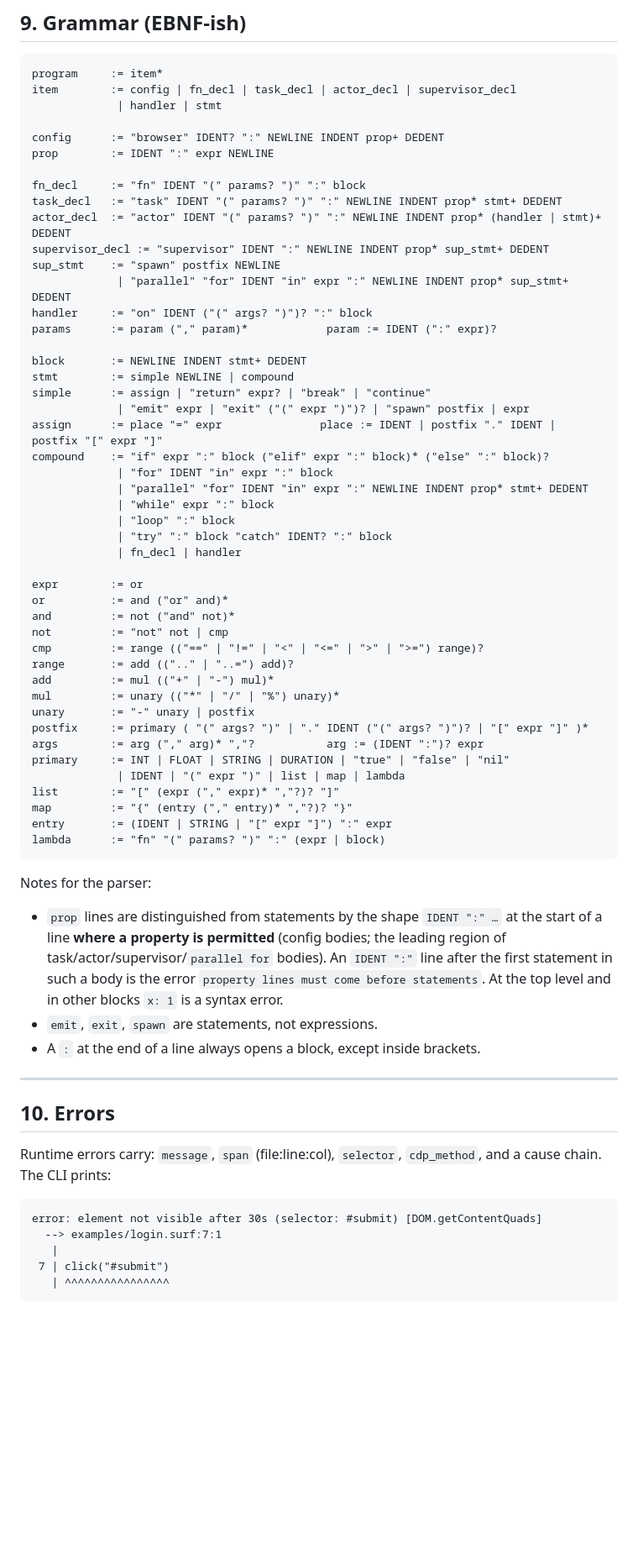
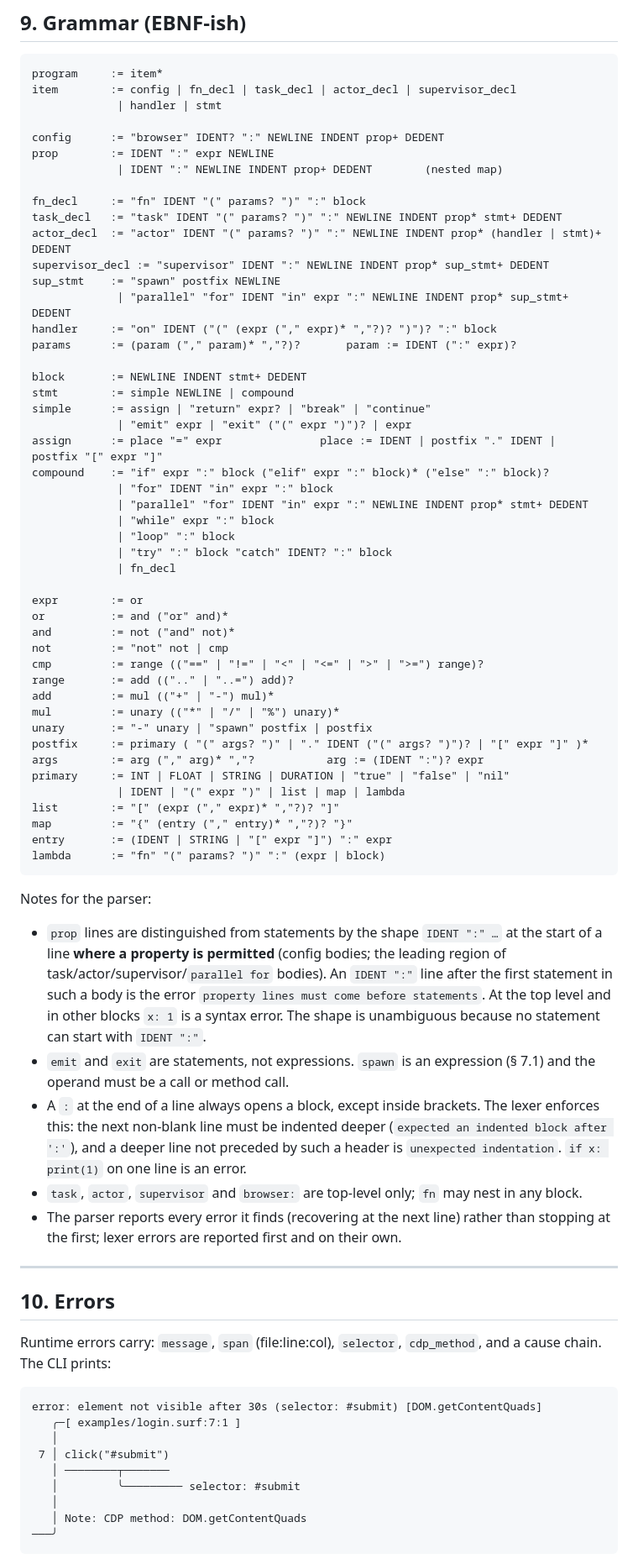
Before and after one commit to heretic-tech/surf, a Markdown page: docs/language.md, the part around one of its changes. Shown at 84% size. Rendered like a GitHub page; blank space fills up the shorter version.

Commit message:
docs(language): spawn is an expression, nested config maps, layout and parser rules

````diff
--- a/docs/language.md
+++ b/docs/language.md
@@ -633,6 +654,7 @@ item        := config | fn_decl | task_decl | actor_decl | supervisor_decl
 
 config      := "browser" IDENT? ":" NEWLINE INDENT prop+ DEDENT
 prop        := IDENT ":" expr NEWLINE
+             | IDENT ":" NEWLINE INDENT prop+ DEDENT        (nested map)
 
 fn_decl     := "fn" IDENT "(" params? ")" ":" block
 task_decl   := "task" IDENT "(" params? ")" ":" NEWLINE INDENT prop* stmt+ DEDENT
@@ -640,13 +662,13 @@ actor_decl  := "actor" IDENT "(" params? ")" ":" NEWLINE INDENT prop* (handler |
 supervisor_decl := "supervisor" IDENT ":" NEWLINE INDENT prop* sup_stmt+ DEDENT
 sup_stmt    := "spawn" postfix NEWLINE
              | "parallel" "for" IDENT "in" expr ":" NEWLINE INDENT prop* sup_stmt+ DEDENT
-handler     := "on" IDENT ("(" args? ")")? ":" block
-params      := param ("," param)*            param := IDENT (":" expr)?
+handler     := "on" IDENT ("(" (expr ("," expr)* ","?)? ")")? ":" block
+params      := (param ("," param)* ","?)?       param := IDENT (":" expr)?
 
 block       := NEWLINE INDENT stmt+ DEDENT
 stmt        := simple NEWLINE | compound
 simple      := assign | "return" expr? | "break" | "continue"
-             | "emit" expr | "exit" ("(" expr ")")? | "spawn" postfix | expr
+             | "emit" expr | "exit" ("(" expr ")")? | expr
 assign      := place "=" expr               place := IDENT | postfix "." IDENT | postfix "[" expr "]"
 compound    := "if" expr ":" block ("elif" expr ":" block)* ("else" ":" block)?
              | "for" IDENT "in" expr ":" block
@@ -654,7 +676,7 @@ compound    := "if" expr ":" block ("elif" expr ":" block)* ("else" ":" block)?
              | "while" expr ":" block
              | "loop" ":" block
              | "try" ":" block "catch" IDENT? ":" block
-             | fn_decl | handler
+             | fn_decl
 
 expr        := or
 or          := and ("or" and)*
@@ -664,7 +686,7 @@ cmp         := range (("==" | "!=" | "<" | "<=" | ">" | ">=") range)?
 range       := add ((".." | "..=") add)?
 add         := mul (("+" | "-") mul)*
 mul         := unary (("*" | "/" | "%") unary)*
-unary       := "-" unary | postfix
+unary       := "-" unary | "spawn" postfix | postfix
 postfix     := primary ( "(" args? ")" | "." IDENT ("(" args? ")")? | "[" expr "]" )*
 args        := arg ("," arg)* ","?           arg := (IDENT ":")? expr
 primary     := INT | FLOAT | STRING | DURATION | "true" | "false" | "nil"
@@ -682,9 +704,20 @@ Notes for the parser:
   bodies; the leading region of task/actor/supervisor/`parallel for`
   bodies). An `IDENT ":"` line after the first statement in such a body is
   the error `property lines must come before statements`. At the top
-  level and in other blocks `x: 1` is a syntax error.
-- `emit`, `exit`, `spawn` are statements, not expressions.
+  level and in other blocks `x: 1` is a syntax error. The shape is
+  unambiguous because no statement can start with `IDENT ":"`.
+- `emit` and `exit` are statements, not expressions. `spawn` is an
+  expression (§ 7.1) and the operand must be a call or method call.
 - A `:` at the end of a line always opens a block, except inside brackets.
+  The lexer enforces this: the next non-blank line must be indented
+  deeper (`expected an indented block after ':'`), and a deeper line not
+  preceded by such a header is `unexpected indentation`. `if x: print(1)`
+  on one line is an error.
+- `task`, `actor`, `supervisor` and `browser:` are top-level only; `fn` may
+  nest in any block.
+- The parser reports every error it finds (recovering at the next line)
+  rather than stopping at the first; lexer errors are reported first and
+  on their own.
 
 ---
 
@@ -695,8 +728,12 @@ Runtime errors carry: `message`, `span` (file:line:col), `selector`,
 
 ```
 error: element not visible after 30s (selector: #submit) [DOM.getContentQuads]
-  --> examples/login.surf:7:1
-   |
- 7 | click("#submit")
-   | ^^^^^^^^^^^^^^^^
+   ╭─[ examples/login.surf:7:1 ]
+   │
+ 7 │ click("#submit")
+   │ ────────┬───────
+   │         ╰───────── selector: #submit
+   │
+   │ Note: CDP method: DOM.getContentQuads
+───╯
 ```
````
Also changed, not shown: other parts of docs/language.md (+35 -9 lines), TASKS.md (+13 -0 lines).
